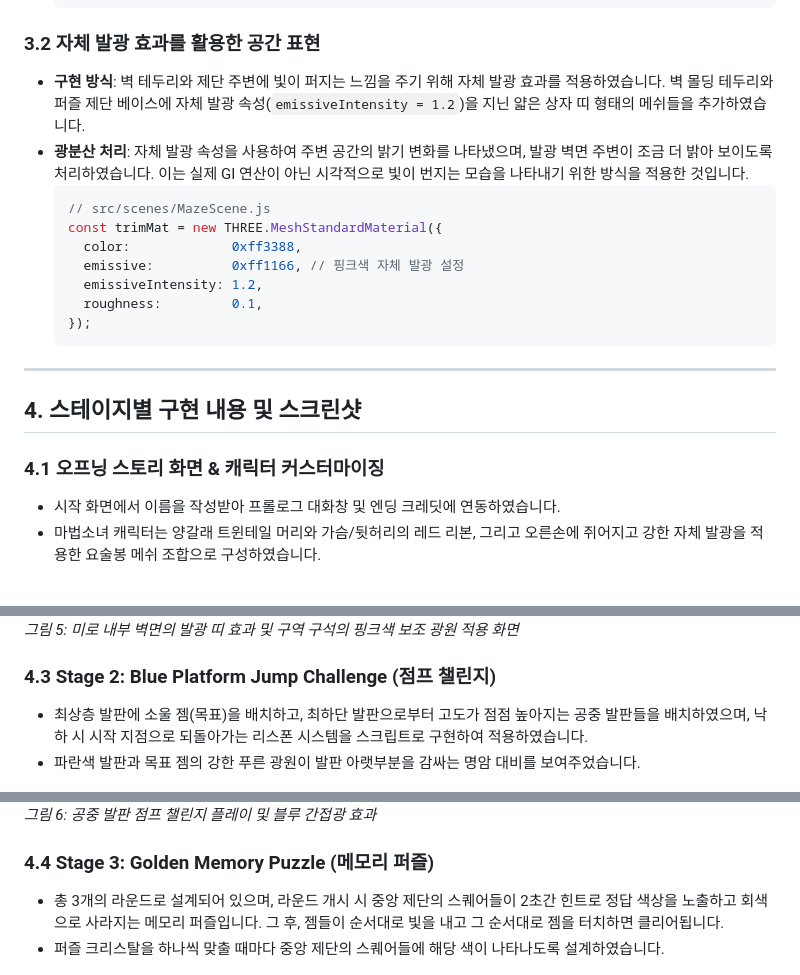
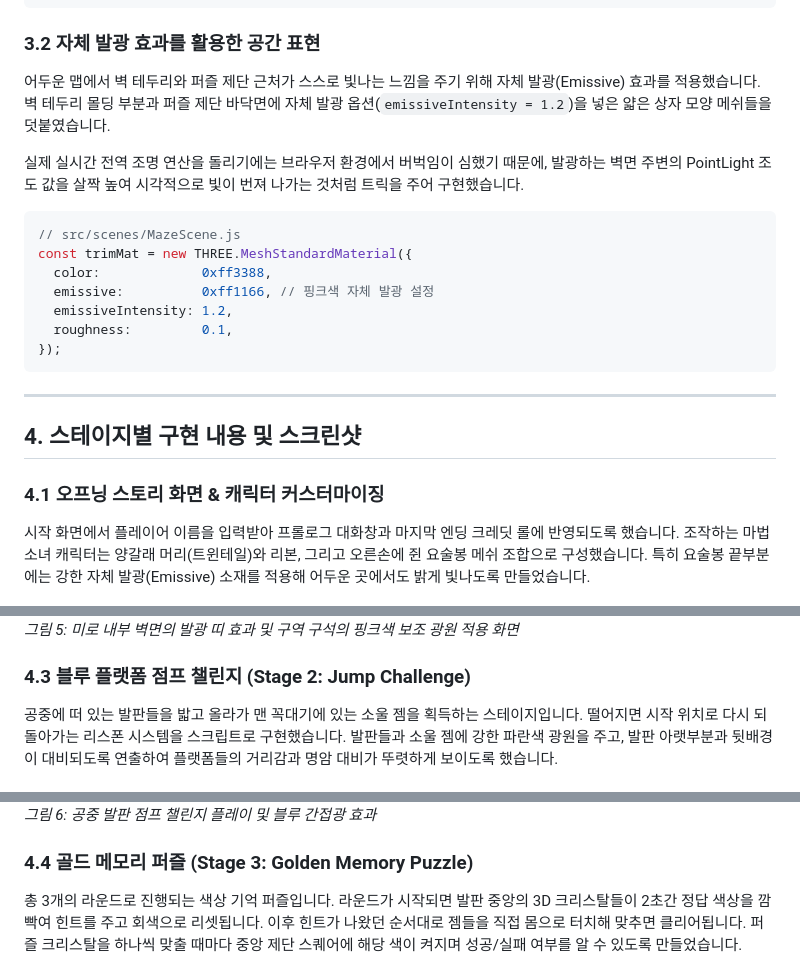
Before and after one commit to mejiyaming/computergraphics, a Markdown page: REPORT.md, 3 parts joined by grey strips. Rendered like a GitHub page.

````diff
--- a/REPORT.md
+++ b/REPORT.md
@@ -68,8 +70,9 @@
   ```
 
 ### 3.2 자체 발광 효과를 활용한 공간 표현
-- **구현 방식**: 벽 테두리와 제단 주변에 빛이 퍼지는 느낌을 주기 위해 자체 발광 효과를 적용하였습니다. 벽 몰딩 테두리와 퍼즐 제단 베이스에 자체 발광 속성(`emissiveIntensity = 1.2`)을 지닌 얇은 상자 띠 형태의 메쉬들을 추가하였습니다.
-- **광분산 처리**: 자체 발광 속성을 사용하여 주변 공간의 밝기 변화를 나타냈으며, 발광 벽면 주변이 조금 더 밝아 보이도록 처리하였습니다. 이는 실제 GI 연산이 아닌 시각적으로 빛이 번지는 모습을 나타내기 위한 방식을 적용한 것입니다.
+어두운 맵에서 벽 테두리와 퍼즐 제단 근처가 스스로 빛나는 느낌을 주기 위해 자체 발광(Emissive) 효과를 적용했습니다. 벽 테두리 몰딩 부분과 퍼즐 제단 바닥면에 자체 발광 옵션(`emissiveIntensity = 1.2`)을 넣은 얇은 상자 모양 메쉬들을 덧붙였습니다.
+
+실제 실시간 전역 조명 연산을 돌리기에는 브라우저 환경에서 버벅임이 심했기 때문에, 발광하는 벽면 주변의 PointLight 조도 값을 살짝 높여 시각적으로 빛이 번져 나가는 것처럼 트릭을 주어 구현했습니다.
   ```javascript
   // src/scenes/MazeScene.js
   const trimMat = new THREE.MeshStandardMaterial({
@@ -85,8 +88,7 @@
 ## 4. 스테이지별 구현 내용 및 스크린샷
 
 ### 4.1 오프닝 스토리 화면 & 캐릭터 커스터마이징
-- 시작 화면에서 이름을 작성받아 프롤로그 대화창 및 엔딩 크레딧에 연동하였습니다.
-- 마법소녀 캐릭터는 양갈래 트윈테일 머리와 가슴/뒷허리의 레드 리본, 그리고 오른손에 쥐어지고 강한 자체 발광을 적용한 요술봉 메쉬 조합으로 구성하였습니다.
+시작 화면에서 플레이어 이름을 입력받아 프롤로그 대화창과 마지막 엔딩 크레딧 롤에 반영되도록 했습니다. 조작하는 마법소녀 캐릭터는 양갈래 머리(트윈테일)와 리본, 그리고 오른손에 쥔 요술봉 메쉬 조합으로 구성했습니다. 특히 요술봉 끝부분에는 강한 자체 발광(Emissive) 소재를 적용해 어두운 곳에서도 밝게 빛나도록 만들었습니다.
 
 ![오프닝 시작 화면](./screenshots/start_screen.jpg)
 *그림 1: 오프닝 시작 화면 및 플레이어 이름 입력 UI*
@@ -107,16 +108,14 @@
 ![핑크 미로 플레이 및 GI 효과](./screenshots/maze_play.jpg)
 *그림 5: 미로 내부 벽면의 발광 띠 효과 및 구역 구석의 핑크색 보조 광원 적용 화면*
 
-### 4.3 Stage 2: Blue Platform Jump Challenge (점프 챌린지)
-- 최상층 발판에 소울 젬(목표)을 배치하고, 최하단 발판으로부터 고도가 점점 높아지는 공중 발판들을 배치하였으며, 낙하 시 시작 지점으로 되돌아가는 리스폰 시스템을 스크립트로 구현하여 적용하였습니다.
-- 파란색 발판과 목표 젬의 강한 푸른 광원이 발판 아랫부분을 감싸는 명암 대비를 보여주었습니다.
+### 4.3 블루 플랫폼 점프 챌린지 (Stage 2: Jump Challenge)
+공중에 떠 있는 발판들을 밟고 올라가 맨 꼭대기에 있는 소울 젬을 획득하는 스테이지입니다. 떨어지면 시작 위치로 다시 되돌아가는 리스폰 시스템을 스크립트로 구현했습니다. 발판들과 소울 젬에 강한 파란색 광원을 주고, 발판 아랫부분과 뒷배경이 대비되도록 연출하여 플랫폼들의 거리감과 명암 대비가 뚜렷하게 보이도록 했습니다.
 
 ![블루 점프맵 플레이](./screenshots/jump_play.jpg)
 *그림 6: 공중 발판 점프 챌린지 플레이 및 블루 간접광 효과*
 
-### 4.4 Stage 3: Golden Memory Puzzle (메모리 퍼즐)
-- 총 3개의 라운드로 설계되어 있으며, 라운드 개시 시 중앙 제단의 스퀘어들이 2초간 힌트로 정답 색상을 노출하고 회색으로 사라지는 메모리 퍼즐입니다. 그 후, 젬들이 순서대로 빛을 내고 그 순서대로 젬을 터치하면 클리어됩니다.
-- 퍼즐 크리스탈을 하나씩 맞출 때마다 중앙 제단의 스퀘어들에 해당 색이 나타나도록 설계하였습니다.
+### 4.4 골드 메모리 퍼즐 (Stage 3: Golden Memory Puzzle)
+총 3개의 라운드로 진행되는 색상 기억 퍼즐입니다. 라운드가 시작되면 발판 중앙의 3D 크리스탈들이 2초간 정답 색상을 깜빡여 힌트를 주고 회색으로 리셋됩니다. 이후 힌트가 나왔던 순서대로 젬들을 직접 몸으로 터치해 맞추면 클리어됩니다. 퍼즐 크리스탈을 하나씩 맞출 때마다 중앙 제단 스퀘어에 해당 색이 켜지며 성공/실패 여부를 알 수 있도록 만들었습니다.
 
 ![메모리 퍼즐 정답 표시](./screenshots/puzzle_show.jpg)
 *그림 7: 라운드 개시 후 2초간 정답 색상 조합을 보여주는 단계*
````
Also changed, not shown: other parts of REPORT.md (+18 -17 lines).
